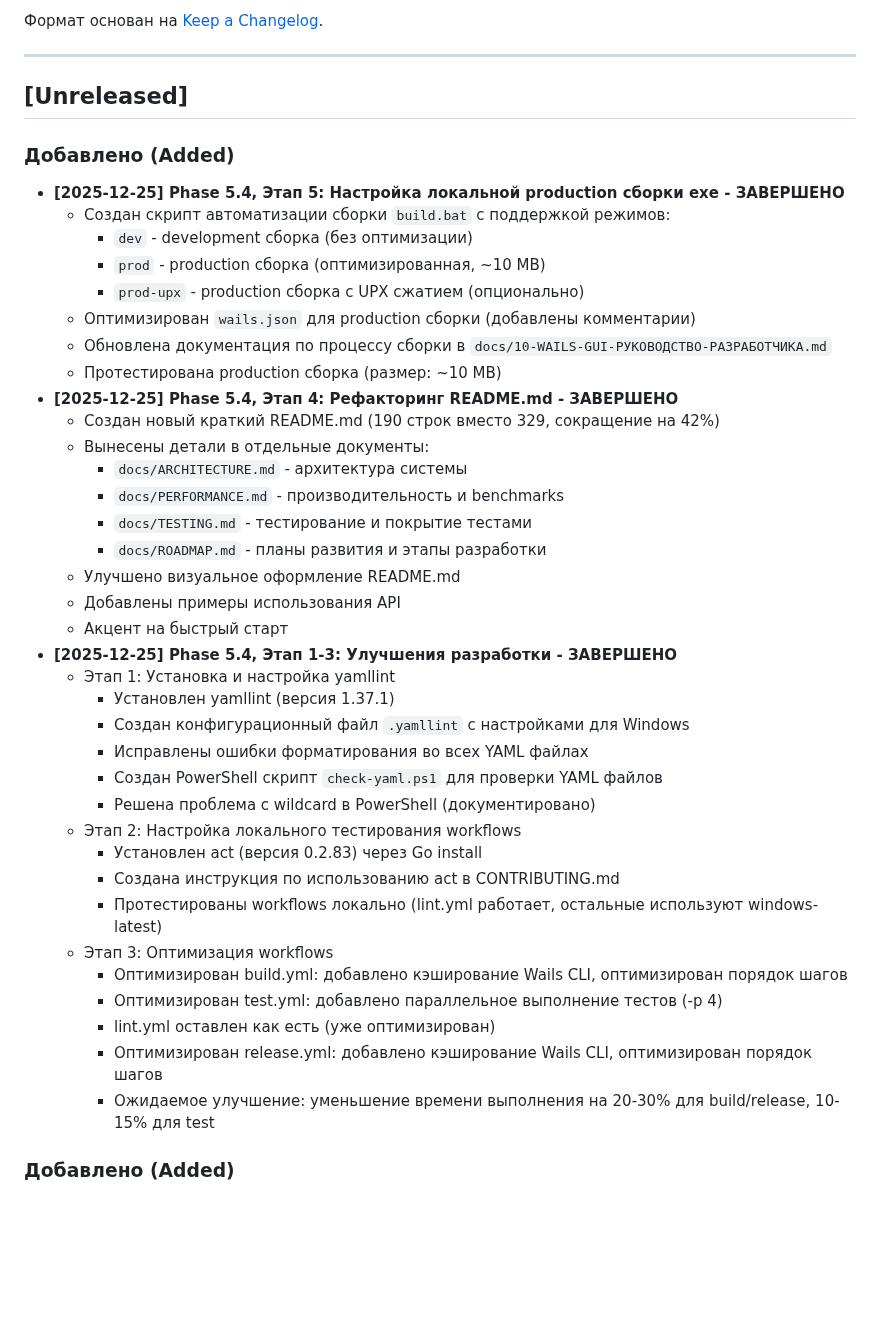
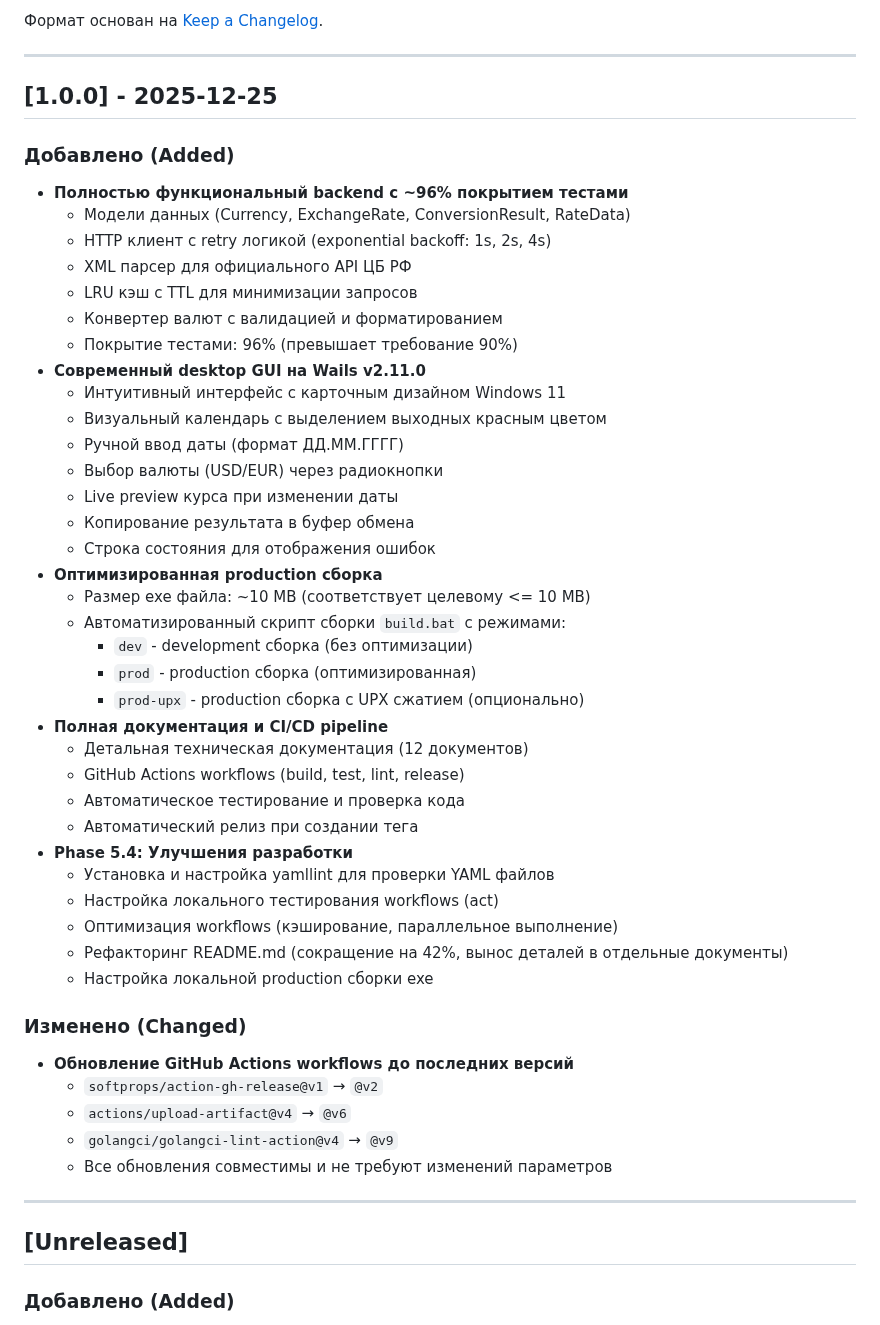
Before and after one commit to bivlked/CurRate-Go, a Markdown page: CHANGELOG.md, the part around the change. Drawn GitHub-style; blank space fills up the shorter version.

Commit message:
chore(release): подготовка релиза v1.0.0 (Этап 2.1-2.2)
- Обновлен CHANGELOG.md: перемещено содержимое из [Unreleased] в [1.0.0]
- Создан новый раздел [Unreleased] для будущих изменений
- Подготовлены release notes для GitHub Release согласно creative решению (Option C)
- Структурированы изменения по категориям (Added, Changed)

```diff
--- a/CHANGELOG.md
+++ b/CHANGELOG.md
@@ -6,44 +6,52 @@
 
 ---
 
-## [Unreleased]
+## [1.0.0] - 2025-12-25
 
 ### Добавлено (Added)
-- **[2025-12-25] Phase 5.4, Этап 5: Настройка локальной production сборки exe - ЗАВЕРШЕНО**
-  - Создан скрипт автоматизации сборки `build.bat` с поддержкой режимов:
+- **Полностью функциональный backend с ~96% покрытием тестами**
+  - Модели данных (Currency, ExchangeRate, ConversionResult, RateData)
+  - HTTP клиент с retry логикой (exponential backoff: 1s, 2s, 4s)
+  - XML парсер для официального API ЦБ РФ
+  - LRU кэш с TTL для минимизации запросов
+  - Конвертер валют с валидацией и форматированием
+  - Покрытие тестами: 96% (превышает требование 90%)
+- **Современный desktop GUI на Wails v2.11.0**
+  - Интуитивный интерфейс с карточным дизайном Windows 11
+  - Визуальный календарь с выделением выходных красным цветом
+  - Ручной ввод даты (формат ДД.ММ.ГГГГ)
+  - Выбор валюты (USD/EUR) через радиокнопки
+  - Live preview курса при изменении даты
+  - Копирование результата в буфер обмена
+  - Строка состояния для отображения ошибок
+- **Оптимизированная production сборка**
+  - Размер exe файла: ~10 MB (соответствует целевому <= 10 MB)
+  - Автоматизированный скрипт сборки `build.bat` с режимами:
     - `dev` - development сборка (без оптимизации)
-    - `prod` - production сборка (оптимизированная, ~10 MB)
+    - `prod` - production сборка (оптимизированная)
     - `prod-upx` - production сборка с UPX сжатием (опционально)
-  - Оптимизирован `wails.json` для production сборки (добавлены комментарии)
-  - Обновлена документация по процессу сборки в `docs/10-WAILS-GUI-РУКОВОДСТВО-РАЗРАБОТЧИКА.md`
-  - Протестирована production сборка (размер: ~10 MB)
-- **[2025-12-25] Phase 5.4, Этап 4: Рефакторинг README.md - ЗАВЕРШЕНО**
-  - Создан новый краткий README.md (190 строк вместо 329, сокращение на 42%)
-  - Вынесены детали в отдельные документы:
-    - `docs/ARCHITECTURE.md` - архитектура системы
-    - `docs/PERFORMANCE.md` - производительность и benchmarks
-    - `docs/TESTING.md` - тестирование и покрытие тестами
-    - `docs/ROADMAP.md` - планы развития и этапы разработки
-  - Улучшено визуальное оформление README.md
-  - Добавлены примеры использования API
-  - Акцент на быстрый старт
-- **[2025-12-25] Phase 5.4, Этап 1-3: Улучшения разработки - ЗАВЕРШЕНО**
-  - Этап 1: Установка и настройка yamllint
-    - Установлен yamllint (версия 1.37.1)
-    - Создан конфигурационный файл `.yamllint` с настройками для Windows
-    - Исправлены ошибки форматирования во всех YAML файлах
-    - Создан PowerShell скрипт `check-yaml.ps1` для проверки YAML файлов
-    - Решена проблема с wildcard в PowerShell (документировано)
-  - Этап 2: Настройка локального тестирования workflows
-    - Установлен act (версия 0.2.83) через Go install
-    - Создана инструкция по использованию act в CONTRIBUTING.md
-    - Протестированы workflows локально (lint.yml работает, остальные используют windows-latest)
-  - Этап 3: Оптимизация workflows
-    - Оптимизирован build.yml: добавлено кэширование Wails CLI, оптимизирован порядок шагов
-    - Оптимизирован test.yml: добавлено параллельное выполнение тестов (-p 4)
-    - lint.yml оставлен как есть (уже оптимизирован)
-    - Оптимизирован release.yml: добавлено кэширование Wails CLI, оптимизирован порядок шагов
-    - Ожидаемое улучшение: уменьшение времени выполнения на 20-30% для build/release, 10-15% для test
+- **Полная документация и CI/CD pipeline**
+  - Детальная техническая документация (12 документов)
+  - GitHub Actions workflows (build, test, lint, release)
+  - Автоматическое тестирование и проверка кода
+  - Автоматический релиз при создании тега
+- **Phase 5.4: Улучшения разработки**
+  - Установка и настройка yamllint для проверки YAML файлов
+  - Настройка локального тестирования workflows (act)
+  - Оптимизация workflows (кэширование, параллельное выполнение)
+  - Рефакторинг README.md (сокращение на 42%, вынос деталей в отдельные документы)
+  - Настройка локальной production сборки exe
+
+### Изменено (Changed)
+- **Обновление GitHub Actions workflows до последних версий**
+  - `softprops/action-gh-release@v1` → `@v2`
+  - `actions/upload-artifact@v4` → `@v6`
+  - `golangci/golangci-lint-action@v4` → `@v9`
+  - Все обновления совместимы и не требуют изменений параметров
+
+---
+
+## [Unreleased]
 
 ### Добавлено (Added)
 - **[2025-12-24] Phase 5.3: Полное "причесывание" репозитория на GitHub - ЗАВЕРШЕНО**
```
